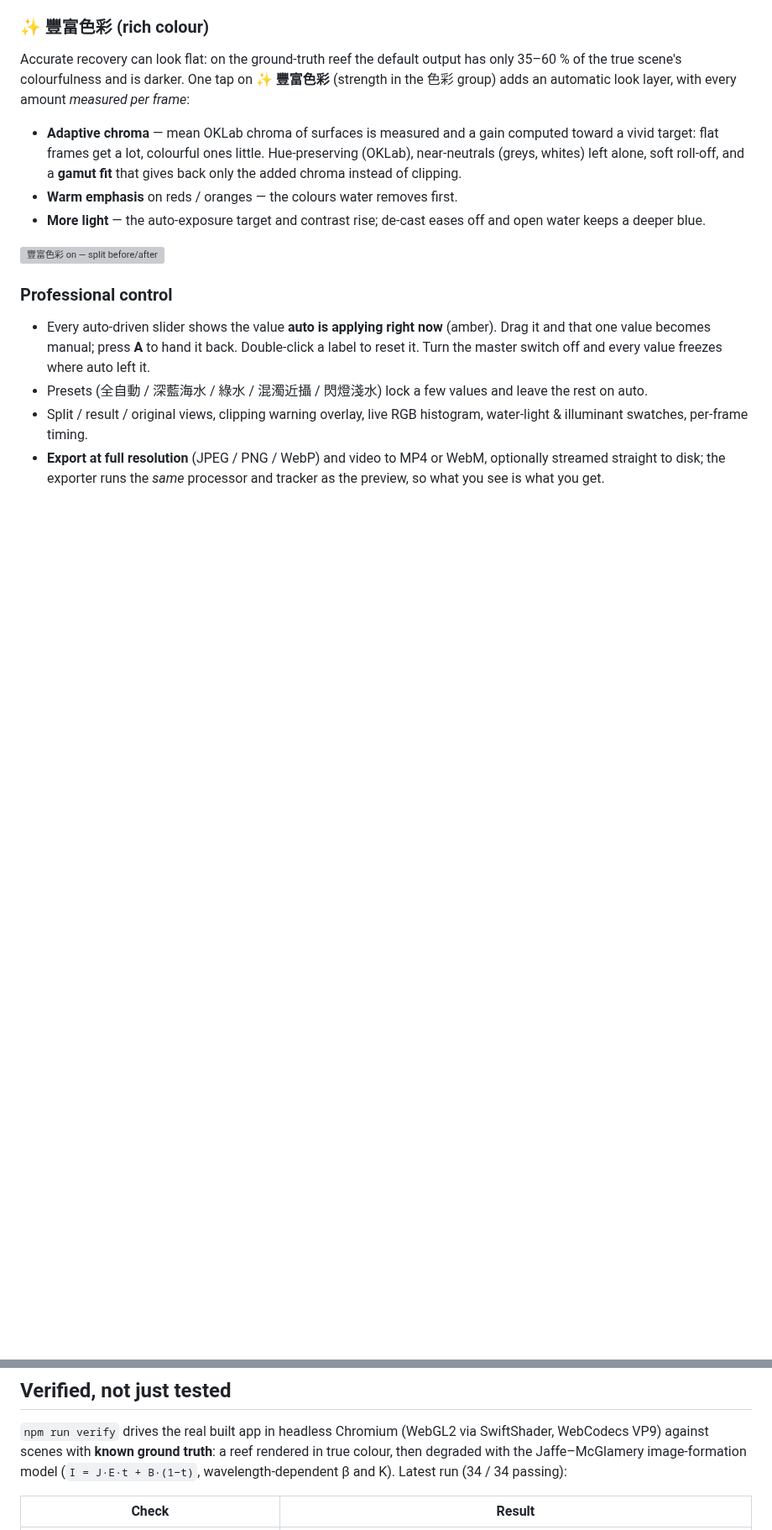
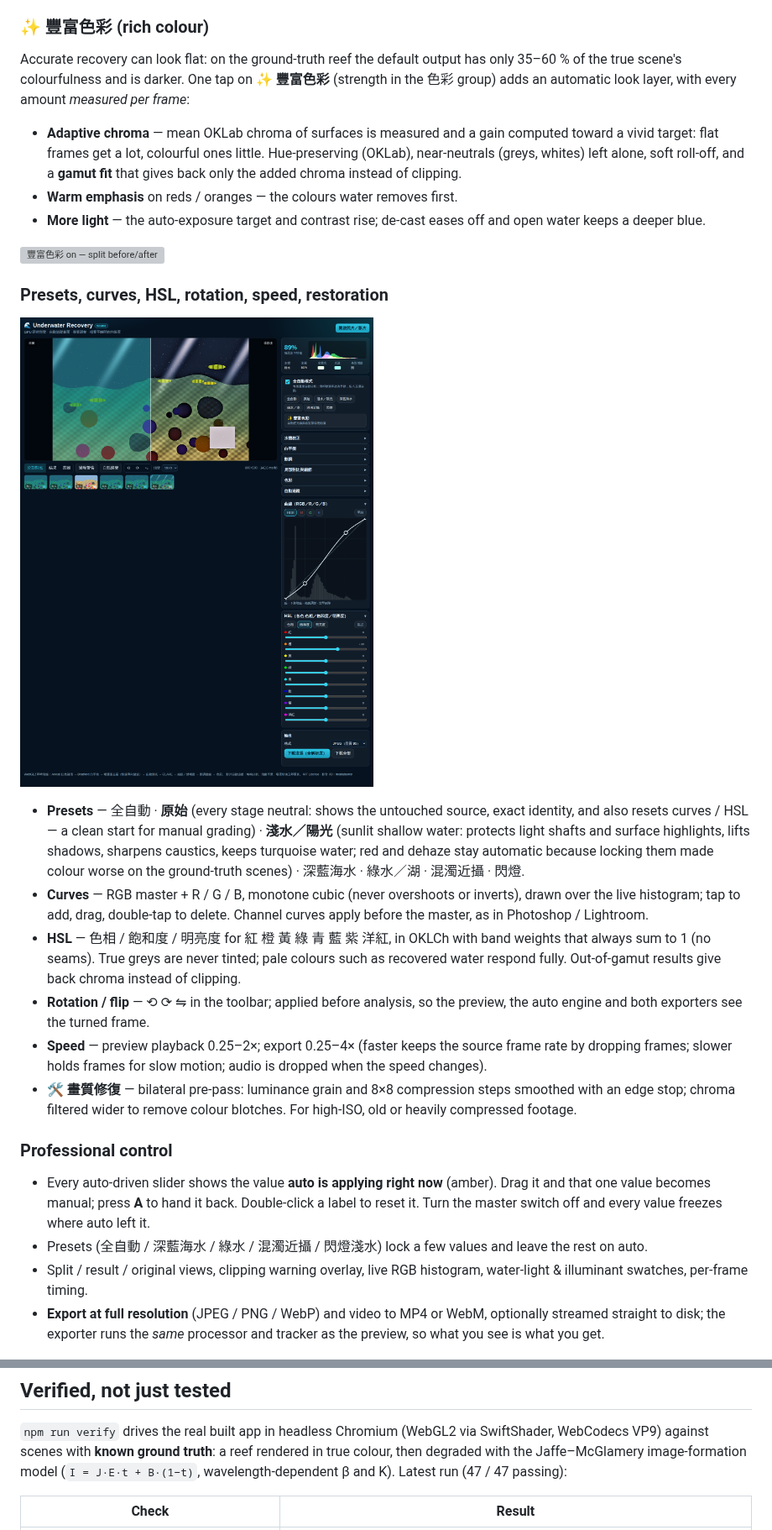
Before and after one commit to jonwenjen/Underwater-recovery, a Markdown page: README.md, 2 parts joined by grey strips. Shown at 84% size. Rendered like a GitHub page; pictures changed too: docs/screenshots/studio-controls.png (added); blank space fills up the shorter version; grey boxes are pictures that could not be loaded.

```diff
--- a/README.md
+++ b/README.md
@@ -62,6 +62,32 @@ with every amount *measured per frame*:
 
 ![豐富色彩 on — split before/after](docs/screenshots/studio-vivid.png)
 
+### Presets, curves, HSL, rotation, speed, restoration
+
+![Curves, HSL and the 淺水／陽光 preset](docs/screenshots/studio-controls.png)
+
+- **Presets** — 全自動 · **原始** (every stage neutral: shows the untouched
+  source, exact identity, and also resets curves / HSL — a clean start for
+  manual grading) · **淺水／陽光** (sunlit shallow water: protects light shafts
+  and surface highlights, lifts shadows, sharpens caustics, keeps turquoise
+  water; red and dehaze stay automatic because locking them made colour worse
+  on the ground-truth scenes) · 深藍海水 · 綠水／湖 · 混濁近攝 · 閃燈.
+- **Curves** — RGB master + R / G / B, monotone cubic (never overshoots or
+  inverts), drawn over the live histogram; tap to add, drag, double-tap to
+  delete. Channel curves apply before the master, as in Photoshop / Lightroom.
+- **HSL** — 色相 / 飽和度 / 明亮度 for 紅 橙 黃 綠 青 藍 紫 洋紅, in OKLCh with
+  band weights that always sum to 1 (no seams). True greys are never tinted;
+  pale colours such as recovered water respond fully. Out-of-gamut results
+  give back chroma instead of clipping.
+- **Rotation / flip** — ⟲ ⟳ ⇋ in the toolbar; applied before analysis, so the
+  preview, the auto engine and both exporters see the turned frame.
+- **Speed** — preview playback 0.25–2×; export 0.25–4× (faster keeps the
+  source frame rate by dropping frames; slower holds frames for slow motion;
+  audio is dropped when the speed changes).
+- **🛠 畫質修復** — bilateral pre-pass: luminance grain and 8×8 compression
+  steps smoothed with an edge stop; chroma filtered wider to remove colour
+  blotches. For high-ISO, old or heavily compressed footage.
+
 ### Professional control
 
 - Every auto-driven slider shows the value **auto is applying right now**
@@ -82,7 +108,7 @@ with every amount *measured per frame*:
 SwiftShader, WebCodecs VP9) against scenes with **known ground truth**: a reef
 rendered in true colour, then degraded with the Jaffe–McGlamery image-formation
 model (`I = J·E·t + B·(1−t)`, wavelength-dependent β and K). Latest run
-(34 / 34 passing):
+(47 / 47 passing):
 
 | Check | Result |
 |---|---|
```
Also changed, not shown: other parts of README.md (+15 -3 lines), 13 other files.
